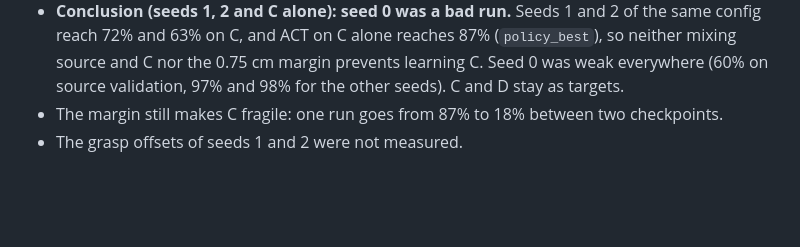
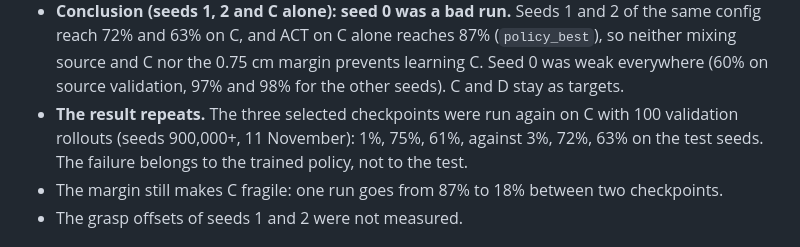
Before and after one commit to BrikHMP18/ecse-552-project, a Markdown page: docs/experiments/baselines.md, the part around the change. Drawn GitHub-style; blank space fills up the shorter version.

Commit message:
Oracle C: repeat on validation rollouts gives the same result

```diff
--- a/docs/experiments/baselines.md
+++ b/docs/experiments/baselines.md
@@ -133,6 +133,9 @@ y; the opening is 8.5 cm, so a 7 cm block leaves 0.75 cm per side and a 6 cm one
   config reach 72% and 63% on C, and ACT on C alone reaches 87% (`policy_best`), so neither
   mixing source and C nor the 0.75 cm margin prevents learning C. Seed 0 was weak everywhere
   (60% on source validation, 97% and 98% for the other seeds). C and D stay as targets.
+- **The result repeats.** The three selected checkpoints were run again on C with 100
+  validation rollouts (seeds 900,000+, 11 November): 1%, 75%, 61%, against 3%, 72%, 63% on
+  the test seeds. The failure belongs to the trained policy, not to the test.
 - The margin still makes C fragile: one run goes from 87% to 18% between two checkpoints.
 - The grasp offsets of seeds 1 and 2 were not measured.
 
```
